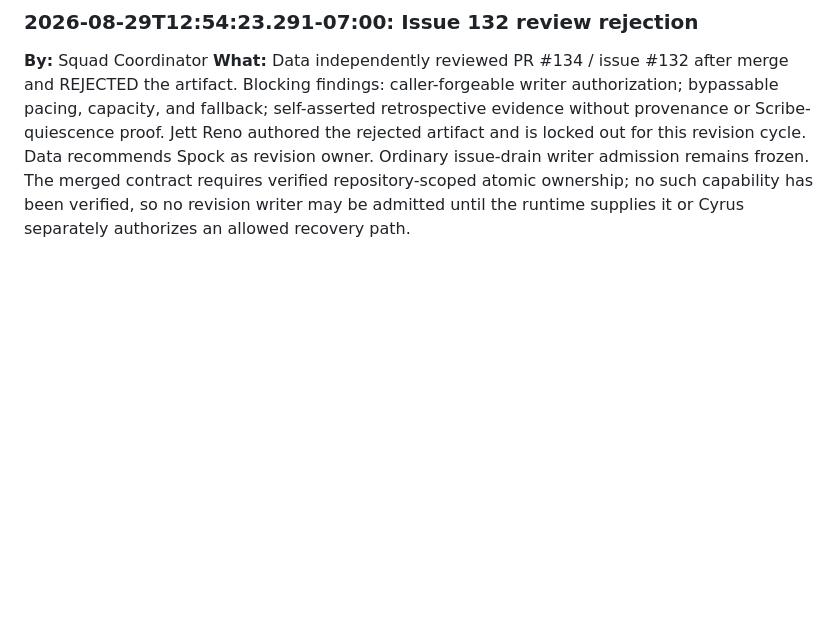
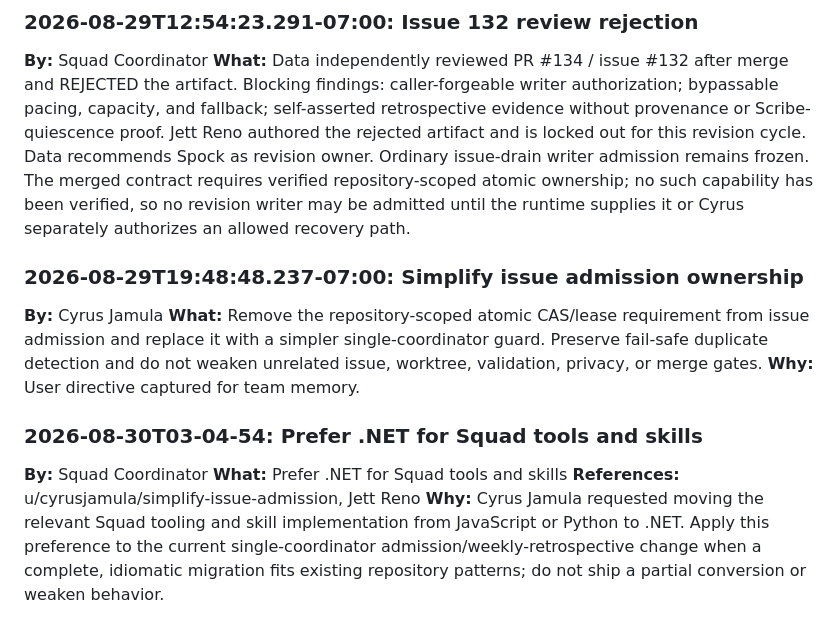
Before and after one commit to Jamula/Andreja, a Markdown page: decisions.md, the part around the change. Rendered like a GitHub page; blank space fills up the shorter version.

```diff
--- a/decisions.md
+++ b/decisions.md
@@ -159,3 +159,14 @@ This is a security verdict only. It does not declare legal compliance and does n
 ### 2026-08-29T12:54:23.291-07:00: Issue 132 review rejection
 **By:** Squad Coordinator
 **What:** Data independently reviewed PR #134 / issue #132 after merge and REJECTED the artifact. Blocking findings: caller-forgeable writer authorization; bypassable pacing, capacity, and fallback; self-asserted retrospective evidence without provenance or Scribe-quiescence proof. Jett Reno authored the rejected artifact and is locked out for this revision cycle. Data recommends Spock as revision owner. Ordinary issue-drain writer admission remains frozen. The merged contract requires verified repository-scoped atomic ownership; no such capability has been verified, so no revision writer may be admitted until the runtime supplies it or Cyrus separately authorizes an allowed recovery path.
+
+### 2026-08-29T19:48:48.237-07:00: Simplify issue admission ownership
+**By:** Cyrus Jamula
+**What:** Remove the repository-scoped atomic CAS/lease requirement from issue admission and replace it with a simpler single-coordinator guard. Preserve fail-safe duplicate detection and do not weaken unrelated issue, worktree, validation, privacy, or merge gates.
+**Why:** User directive captured for team memory.
+
+### 2026-08-30T03-04-54: Prefer .NET for Squad tools and skills
+**By:** Squad Coordinator
+**What:** Prefer .NET for Squad tools and skills
+**References:** u/cyrusjamula/simplify-issue-admission, Jett Reno
+**Why:** Cyrus Jamula requested moving the relevant Squad tooling and skill implementation from JavaScript or Python to .NET. Apply this preference to the current single-coordinator admission/weekly-retrospective change when a complete, idiomatic migration fits existing repository patterns; do not ship a partial conversion or weaken behavior.
```
